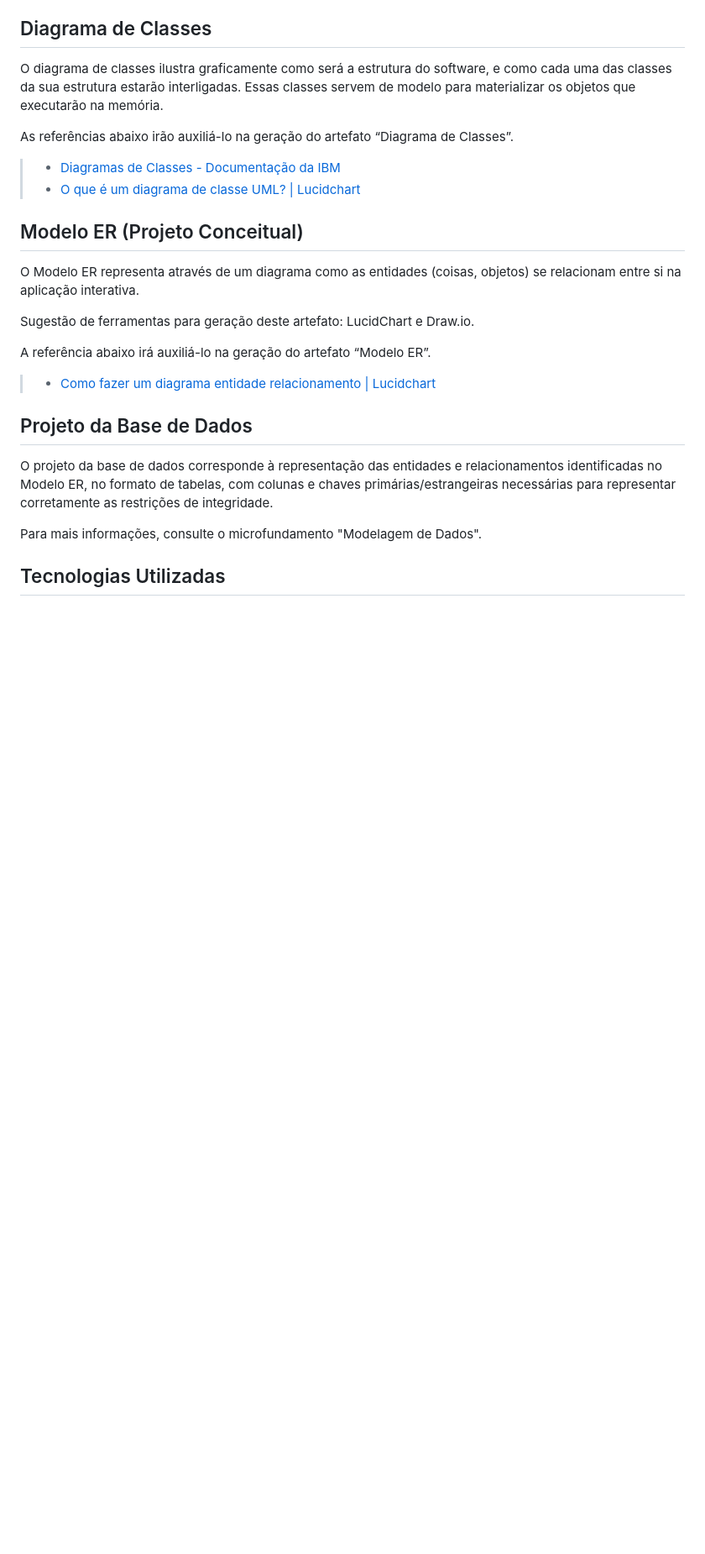
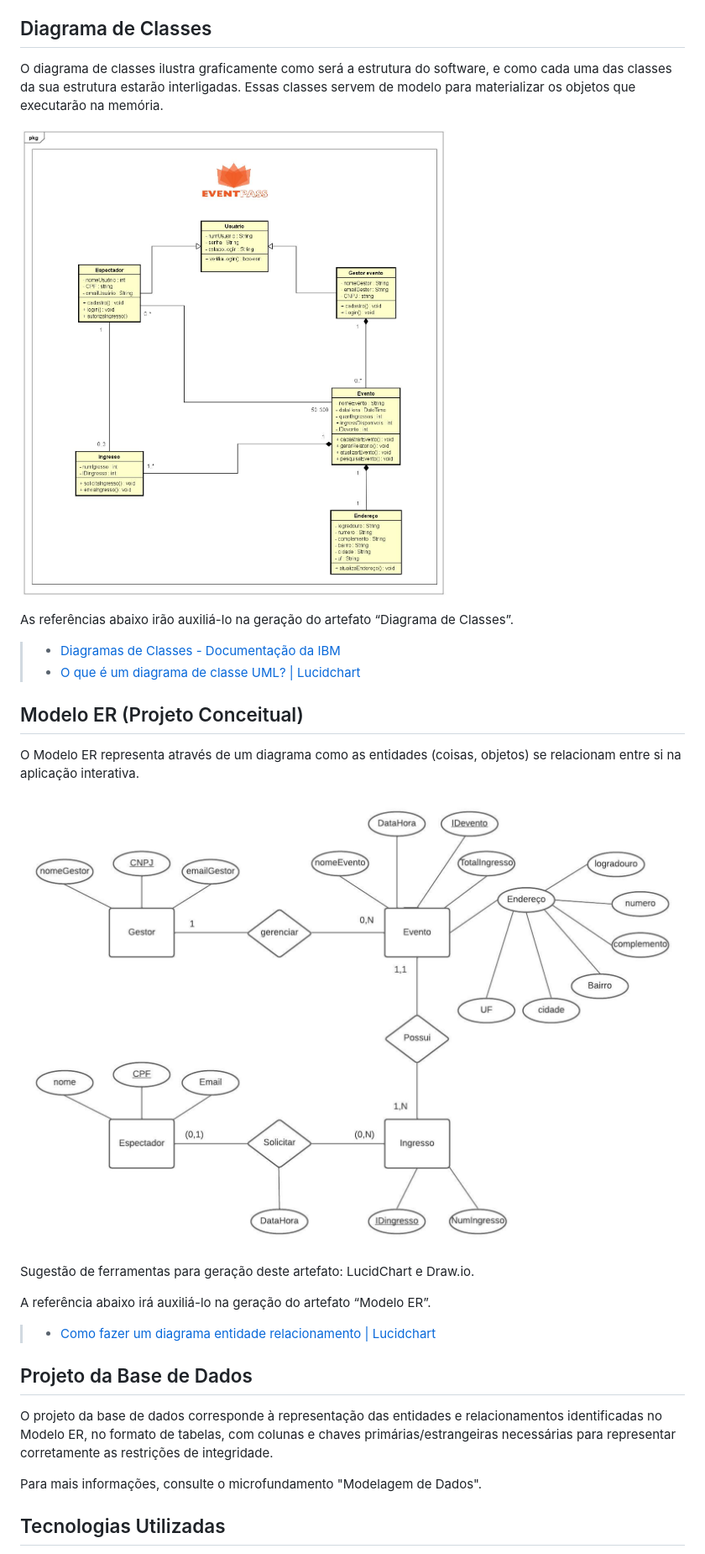
Before and after one commit to ICEI-PUC-Minas-PMV-ADS/pmv-ads-2023-2-e2-proj-int-t5-eventpass, a Markdown page: docs/05-Arquitetura da Solução.md, the part around the change. Shown: that part at 84% size. GitHub-like rendering; pictures changed too: docs/img/Class Diagram - EventPass.jpg (added), docs/img/Diagrama ER - EventPASS.jpeg (added); blank space fills up the shorter version.

Commit message:
Atualização - Diagrama de classe e modelo ER

```diff
--- a/docs/05-Arquitetura da Solução.md
+++ b/docs/05-Arquitetura da Solução.md
@@ -8,6 +8,8 @@ Definição de como o software é estruturado em termos dos componentes que faze
 
 O diagrama de classes ilustra graficamente como será a estrutura do software, e como cada uma das classes da sua estrutura estarão interligadas. Essas classes servem de modelo para materializar os objetos que executarão na memória.
 
+![Diagrama de classse](img/Class%20Diagram%20-%20EventPass.jpg)
+
 As referências abaixo irão auxiliá-lo na geração do artefato “Diagrama de Classes”.
 
 > - [Diagramas de Classes - Documentação da IBM](https://www.ibm.com/docs/pt-br/rational-soft-arch/9.6.1?topic=diagrams-class)
@@ -16,6 +18,8 @@ As referências abaixo irão auxiliá-lo na geração do artefato “Diagrama de
 ## Modelo ER (Projeto Conceitual)
 
 O Modelo ER representa através de um diagrama como as entidades (coisas, objetos) se relacionam entre si na aplicação interativa.
+
+![Diagrama ER](img/Diagrama%20ER%20-%20EventPASS.jpeg)
 
 Sugestão de ferramentas para geração deste artefato: LucidChart e Draw.io.
 
```
